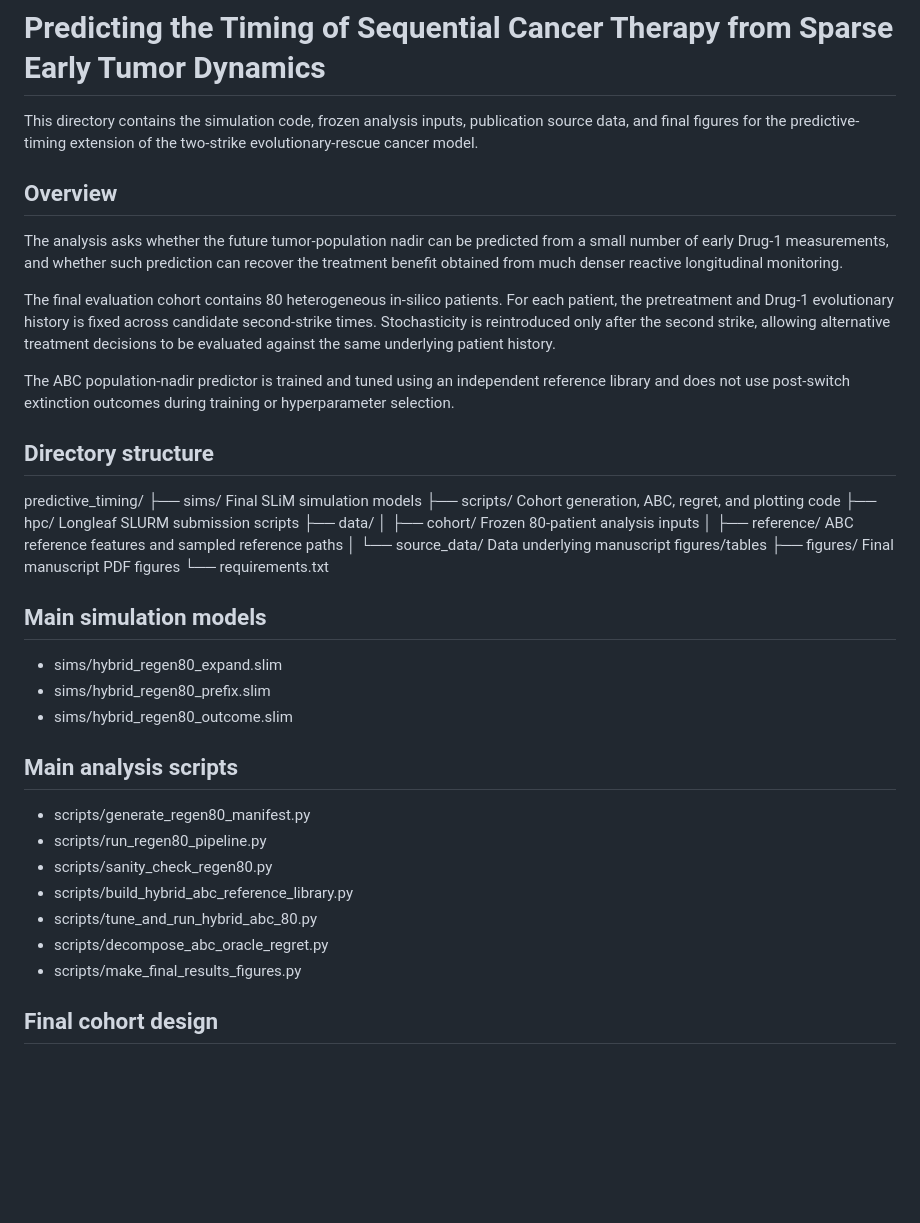
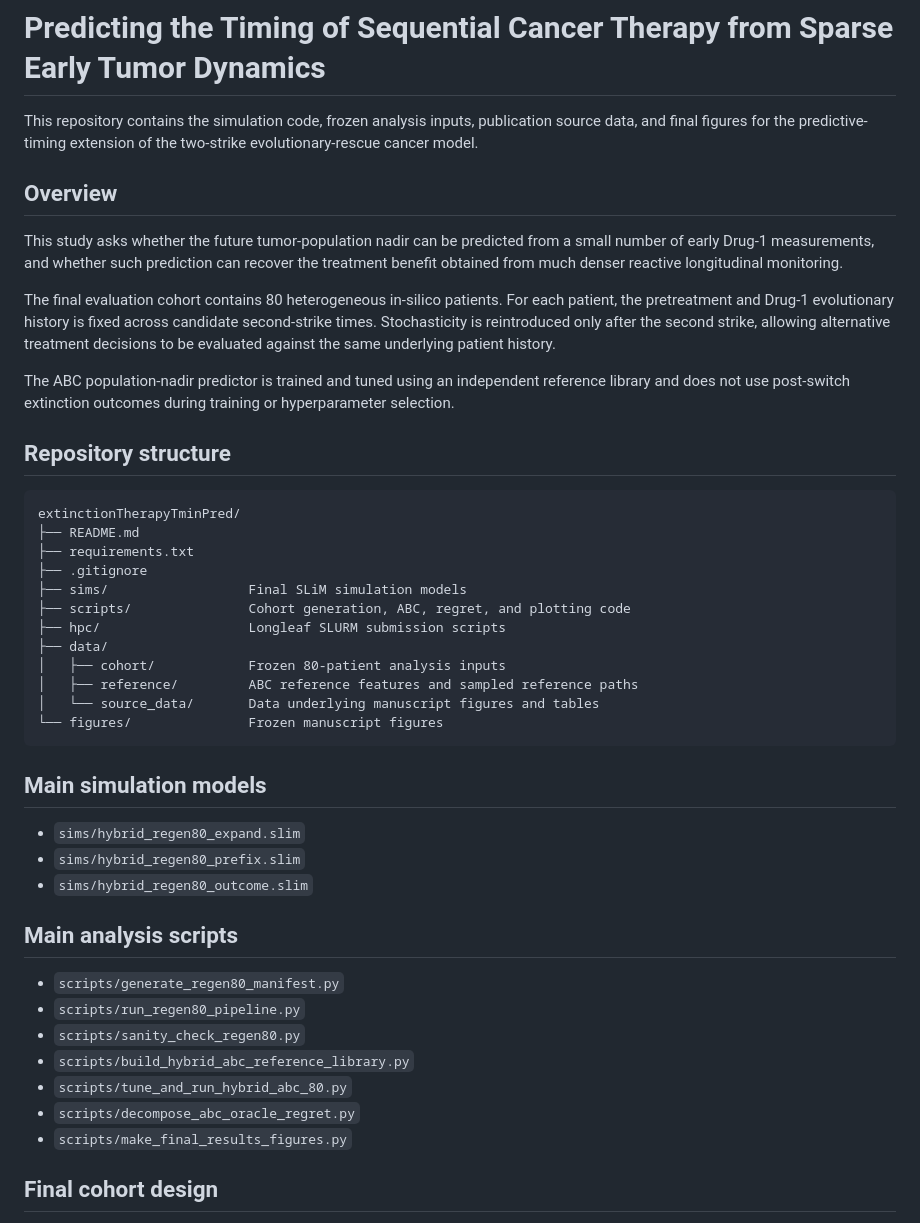
Before and after one commit to SchriderLab/extinctionTherapyTminPred, a Markdown page: README.md, the part around one of its changes. Rendered like a GitHub page; blank space fills up the shorter version.

````diff
--- a/README.md
+++ b/README.md
@@ -1,12 +1,12 @@
 # Predicting the Timing of Sequential Cancer Therapy from Sparse Early Tumor Dynamics
 
-This directory contains the simulation code, frozen analysis inputs,
+This repository contains the simulation code, frozen analysis inputs,
 publication source data, and final figures for the predictive-timing extension
 of the two-strike evolutionary-rescue cancer model.
 
 ## Overview
 
-The analysis asks whether the future tumor-population nadir can be predicted
+This study asks whether the future tumor-population nadir can be predicted
 from a small number of early Drug-1 measurements, and whether such prediction
 can recover the treatment benefit obtained from much denser reactive
 longitudinal monitoring.
@@ -21,34 +21,38 @@ The ABC population-nadir predictor is trained and tuned using an independent
 reference library and does not use post-switch extinction outcomes during
 training or hyperparameter selection.
 
-## Directory structure
+## Repository structure
 
-predictive_timing/
+```text
+extinctionTherapyTminPred/
+├── README.md
+├── requirements.txt
+├── .gitignore
 ├── sims/                  Final SLiM simulation models
 ├── scripts/               Cohort generation, ABC, regret, and plotting code
 ├── hpc/                   Longleaf SLURM submission scripts
 ├── data/
 │   ├── cohort/            Frozen 80-patient analysis inputs
 │   ├── reference/         ABC reference features and sampled reference paths
-│   └── source_data/       Data underlying manuscript figures/tables
-├── figures/               Final manuscript PDF figures
-└── requirements.txt
+│   └── source_data/       Data underlying manuscript figures and tables
+└── figures/               Frozen manuscript figures
+```
 
 ## Main simulation models
 
-- sims/hybrid_regen80_expand.slim
-- sims/hybrid_regen80_prefix.slim
-- sims/hybrid_regen80_outcome.slim
+- `sims/hybrid_regen80_expand.slim`
+- `sims/hybrid_regen80_prefix.slim`
+- `sims/hybrid_regen80_outcome.slim`
 
 ## Main analysis scripts
 
-- scripts/generate_regen80_manifest.py
-- scripts/run_regen80_pipeline.py
-- scripts/sanity_check_regen80.py
-- scripts/build_hybrid_abc_reference_library.py
-- scripts/tune_and_run_hybrid_abc_80.py
-- scripts/decompose_abc_oracle_regret.py
-- scripts/make_final_results_figures.py
+- `scripts/generate_regen80_manifest.py`
+- `scripts/run_regen80_pipeline.py`
+- `scripts/sanity_check_regen80.py`
+- `scripts/build_hybrid_abc_reference_library.py`
+- `scripts/tune_and_run_hybrid_abc_80.py`
+- `scripts/decompose_abc_oracle_regret.py`
+- `scripts/make_final_results_figures.py`
 
 ## Final cohort design
 
````
Also changed, not shown: other parts of README.md (+22 -17 lines).
